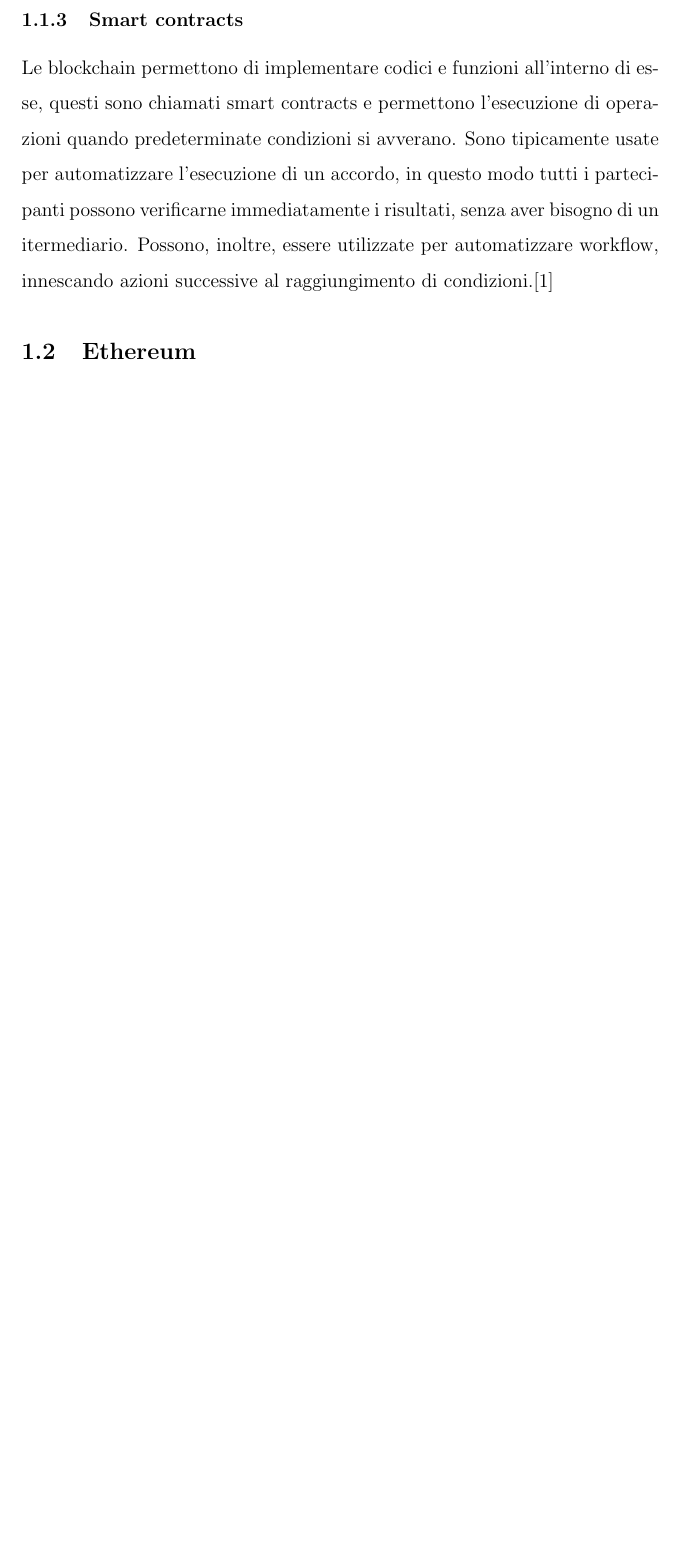
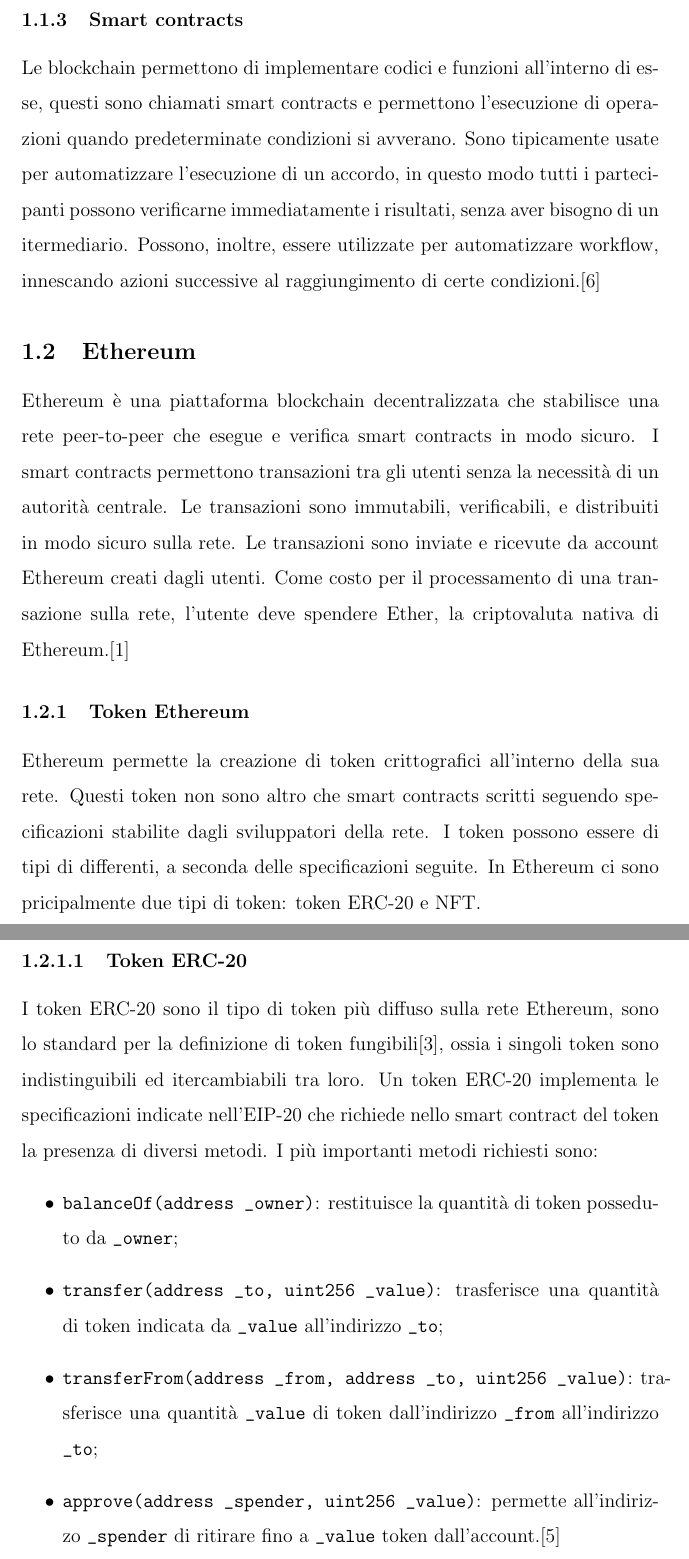
Before and after one commit to datEmp/tesi-triennale, a LaTeX document (Tesi.tex): part of page 4 of 13 before the commit and two parts of pages 4 and 5 of 15 after it, the two joined at a grey line, cut so that both start at the same text, the shorter picture padded with empty space. Compiled offline with pdfLaTeX.

Commit message:
Iniziato Ethereum

```diff
--- a/Tesi.tex
+++ b/Tesi.tex
@@ -146,6 +146,22 @@
     \subsubsection{Smart contracts}
     Le blockchain permettono di implementare codici e funzioni all'interno di esse, questi sono chiamati smart contracts e permettono l'esecuzione di operazioni quando predeterminate condizioni si avverano.
     Sono tipicamente usate per automatizzare l'esecuzione di un accordo, in questo modo tutti i partecipanti possono verificarne immediatamente i risultati, senza aver bisogno di un itermediario.
-    Possono, inoltre, essere utilizzate per automatizzare workflow, innescando azioni successive al raggiungimento di condizioni.\cite{smartcontracts}
+    Possono, inoltre, essere utilizzate per automatizzare workflow, innescando azioni successive al raggiungimento di certe condizioni.\cite{smartcontracts}
 
     \subsection{Ethereum}
+    Ethereum è una piattaforma blockchain decentralizzata che stabilisce una rete peer-to-peer che esegue e verifica smart contracts in modo sicuro.
+    I smart contracts permettono transazioni tra gli utenti senza la necessità di un autorità centrale.
+    Le transazioni sono immutabili, verificabili, e distribuiti in modo sicuro sulla rete. Le transazioni sono inviate e ricevute da account Ethereum creati dagli utenti.
+    Come costo per il processamento di una transazione sulla rete, l'utente deve spendere Ether, la criptovaluta nativa di Ethereum.\cite{ethereum}
+    \subsubsection{Token Ethereum}
+    Ethereum permette la creazione di token crittografici all'interno della sua rete. Questi token non sono altro che smart contracts scritti seguendo specificazioni stabilite
+    dagli sviluppatori della rete. I token possono essere di tipi di differenti, a seconda delle specificazioni seguite. In Ethereum ci sono pricipalmente due tipi di token: token ERC-20 e NFT.
+    \paragraph{Token ERC-20}
+    I token ERC-20 sono il tipo di token più diffuso sulla rete Ethereum, sono lo standard per la definizione di token fungibili\cite{erc20}, ossia i singoli token sono indistinguibili ed itercambiabili tra loro.
+    Un token ERC-20 implementa le specificazioni indicate nell'EIP-20 che richiede nello smart contract del token la presenza di diversi metodi. I più importanti metodi richiesti sono:
+    \begin{itemize}
+      \item \verb|balanceOf(address _owner)|: restituisce la quantità di token posseduto da \verb|_owner|;
+      \item \verb|transfer(address _to, uint256 _value)|: trasferisce una quantità di token indicata da \verb|_value| all'indirizzo \verb|_to|;
+      \item \verb|transferFrom(address _from, address _to, uint256 _value)|: trasferisce una quantità \verb|_value| di token dall'indirizzo \verb|_from| all'indirizzo \verb|_to|;
+      \item \verb|approve(address _spender, uint256 _value)|: permette all'indirizzo \verb|_spender| di ritirare fino a \verb|_value| token dall'account.\cite{eip20}
+    \end{itemize}
```
Also changed, not shown: bibliografia/bibliografia.bib (+35 -0 lines), Tesi.bbl, Tesi.pdf, Tesi.tex (10 more changed lines), 7 other files.
